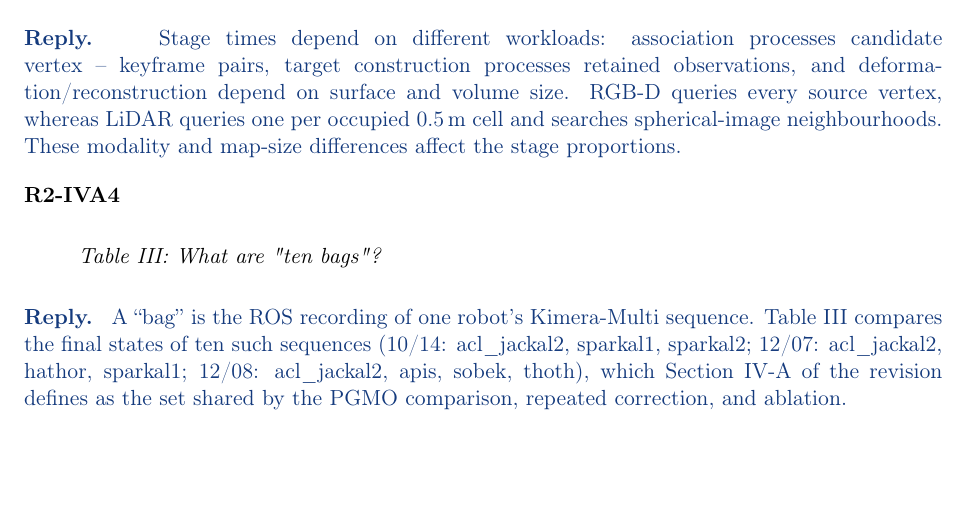
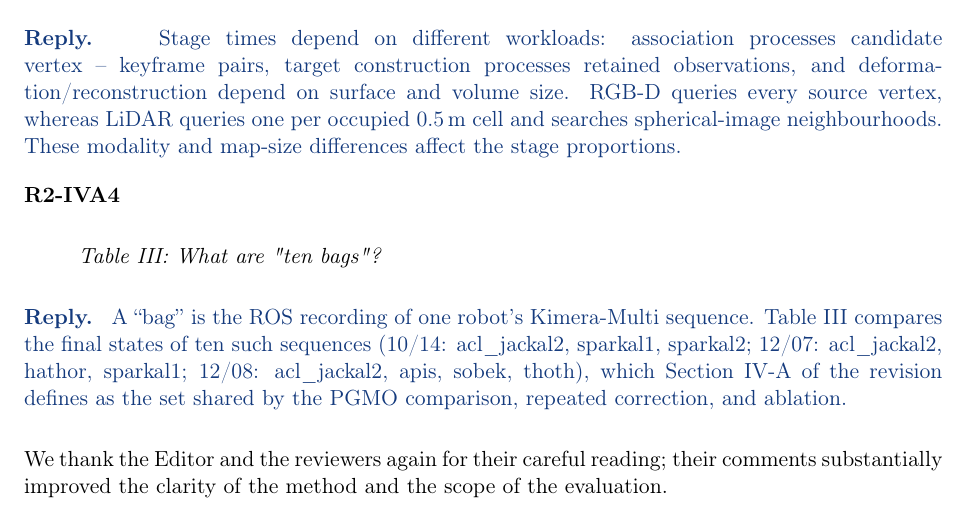
Before and after one commit to giltchcity/-LAR-6202-Wapox-ylper, a LaTeX document (main.tex): part of page 16 of 16, cut so that both start at the same text. Compiled offline with pdfLaTeX.

Commit message:
Closing thanks to the Editor and reviewers
Co-Authored-By: Claude Opus 5.5 <noreply@anthropic.com>
Claude-Session: https://claude.ai/code/session_01WJ8Q9XpeVFcdjhu2CaNCjq

```diff
--- a/main.tex
+++ b/main.tex
@@ -479,6 +479,7 @@ Stage times depend on different workloads: association processes candidate verte
 A ``bag'' is the ROS recording of one robot's Kimera-Multi sequence. Table III compares the final states of ten such sequences (10/14: acl\_jackal2, sparkal1, sparkal2; 12/07: acl\_jackal2, hathor, sparkal1; 12/08: acl\_jackal2, apis, sobek, thoth), which Section IV-A of the revision defines as the set shared by the PGMO comparison, repeated correction, and ablation.
 \end{reply}
 
-
+\bigskip
+We thank the Editor and the reviewers again for their careful reading; their comments substantially improved the clarity of the method and the scope of the evaluation.
 
 \end{document}
```
